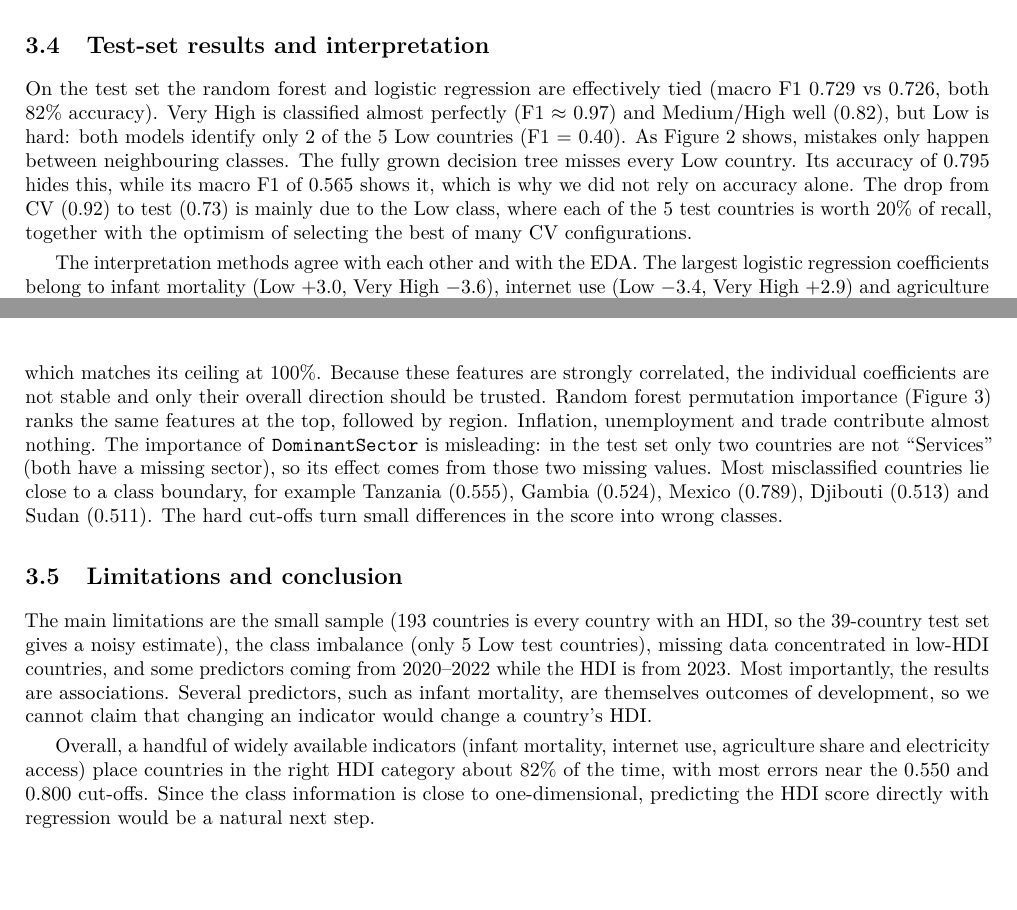
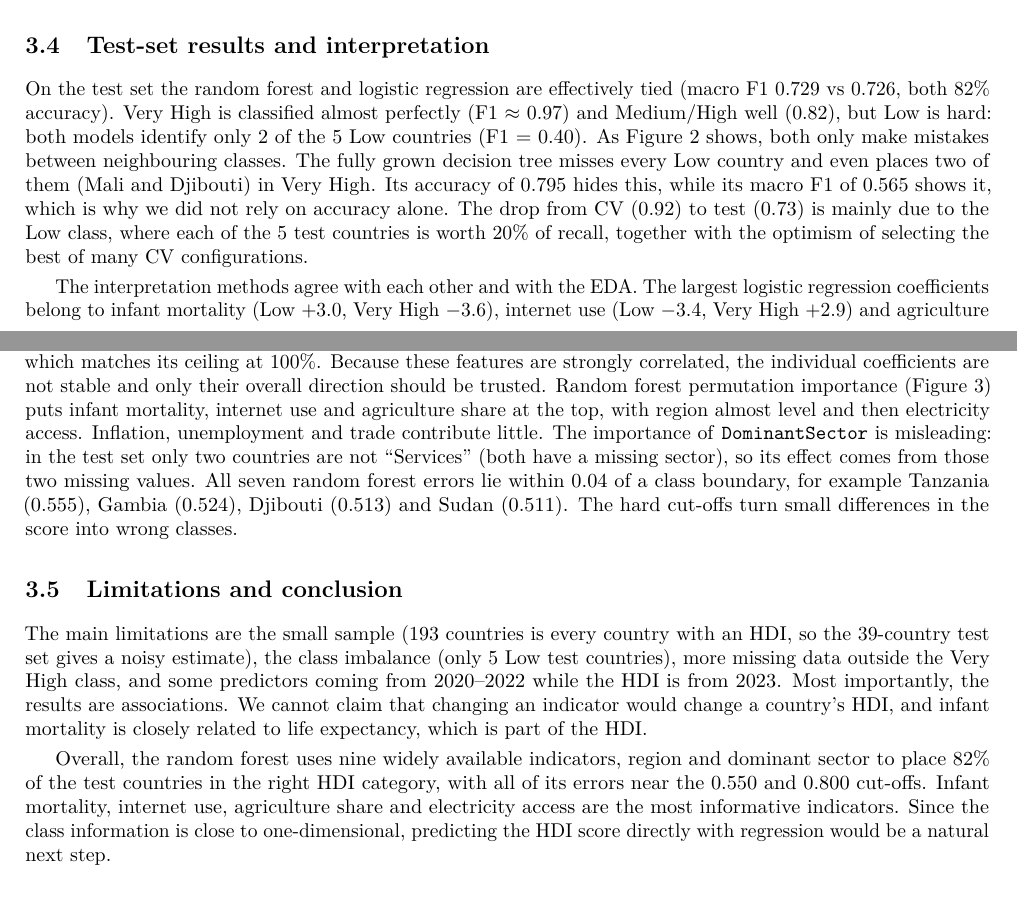
Before and after one commit to vivaan81/ds203_classification_course_project, a LaTeX document (report/report.tex): two parts of pages 3 and 4 of 4, joined at a grey line, cut so that both start at the same text, the shorter picture padded with empty space. Compiled offline with pdfLaTeX.

Commit message:
Correct claims on missing data, misclassifications and causation in report, notebooks and README

```diff
--- a/report/report.tex
+++ b/report/report.tex
@@ -218,8 +218,9 @@ adds nothing, as expected for a feature that is 91\% one category and derived fr
 
 On the test set the random forest and logistic regression are effectively tied (macro F1 0.729 vs 0.726, both
 82\% accuracy). Very High is classified almost perfectly (F1 $\approx$ 0.97) and Medium/High well (0.82), but Low
-is hard: both models identify only 2 of the 5 Low countries (F1 = 0.40). As Figure~\ref{fig:cm} shows, mistakes
-only happen between neighbouring classes. The fully grown decision tree misses every Low country. Its accuracy of
+is hard: both models identify only 2 of the 5 Low countries (F1 = 0.40). As Figure~\ref{fig:cm} shows, both
+only make mistakes between neighbouring classes. The fully grown decision tree misses every Low country and even
+places two of them (Mali and Djibouti) in Very High. Its accuracy of
 0.795 hides this, while its macro F1 of 0.565 shows it, which is why we did not rely on accuracy alone. The drop
 from CV (0.92) to test (0.73) is mainly due to the Low class, where each of the 5 test countries is worth 20\% of
 recall, together with the optimism of selecting the best of many CV configurations.
@@ -249,24 +250,24 @@ belong to infant mortality (Low $+3.0$, Very High $-3.6$), internet use (Low $-3
 agriculture share (Low $+2.0$, Very High $-2.4$). Electricity access mainly separates Low from Medium/High
 ($-1.3$ vs $+1.3$), which matches its ceiling at 100\%. Because these features are strongly correlated, the
 individual coefficients are not stable and only their overall direction should be trusted. Random forest
-permutation importance (Figure~\ref{fig:imp}) ranks the same features at the top, followed by region. Inflation,
-unemployment and trade contribute almost nothing. The importance of \texttt{DominantSector} is misleading: in the
+permutation importance (Figure~\ref{fig:imp}) puts infant mortality, internet use and agriculture share at the
+top, with region almost level and then electricity access. Inflation, unemployment and trade contribute little. The importance of \texttt{DominantSector} is misleading: in the
 test set only two countries are not ``Services'' (both have a missing sector), so its effect comes from those two
-missing values. Most misclassified countries lie close to a class boundary, for example Tanzania (0.555), Gambia
-(0.524), Mexico (0.789), Djibouti (0.513) and Sudan (0.511). The hard cut-offs turn small differences in the
+missing values. All seven random forest errors lie within 0.04 of a class boundary, for example Tanzania (0.555),
+Gambia (0.524), Djibouti (0.513) and Sudan (0.511). The hard cut-offs turn small differences in the
 score into wrong classes.
 
 \subsection{Limitations and conclusion}
 
 The main limitations are the small sample (193 countries is every country with an HDI, so the 39-country test set
-gives a noisy estimate), the class imbalance (only 5 Low test countries), missing data concentrated in low-HDI
-countries, and some predictors coming from 2020--2022 while the HDI is from 2023. Most importantly, the results
-are associations. Several predictors, such as infant mortality, are themselves outcomes of development, so we
-cannot claim that changing an indicator would change a country's HDI.
+gives a noisy estimate), the class imbalance (only 5 Low test countries), more missing data outside the Very High
+class, and some predictors coming from 2020--2022 while the HDI is from 2023. Most importantly, the results
+are associations. We cannot claim that changing an indicator would change a country's HDI, and infant
+mortality is closely related to life expectancy, which is part of the HDI.
 
-Overall, a handful of widely available indicators (infant mortality, internet use, agriculture share and
-electricity access) place countries in the right HDI category about 82\% of the time, with most errors near the
-0.550 and 0.800 cut-offs. Since the class information is close to one-dimensional, predicting the HDI score
+Overall, the random forest uses nine widely available indicators, region and dominant sector to place 82\% of the
+test countries in the right HDI category, with all of its errors near the 0.550 and 0.800 cut-offs. Infant mortality,
+internet use, agriculture share and electricity access are the most informative indicators. Since the class information is close to one-dimensional, predicting the HDI score
 directly with regression would be a natural next step.
 
 \begin{thebibliography}{9}\small
```
Also changed, not shown: README.md, report/report.pdf, report/report.tex (4 more changed lines), 2 other files.
